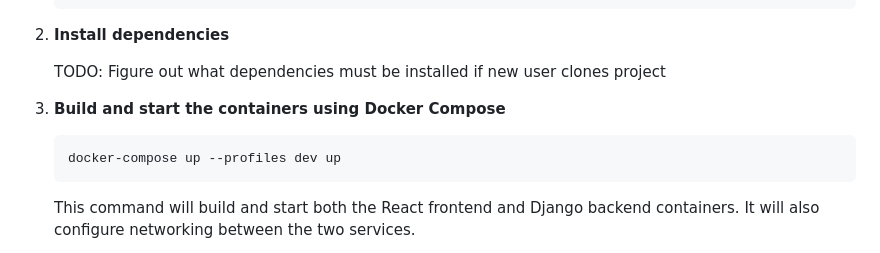
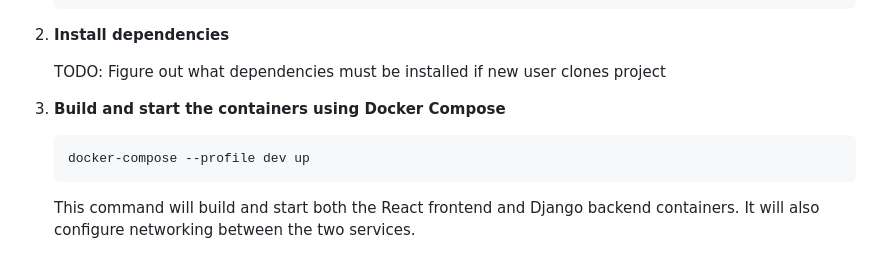
Before and after one commit to Tob1n8tor/code-translator, a Markdown page: README.md, the part around the change. Drawn GitHub-style.

Commit message:
minor fix in read me

````diff
--- a/README.md
+++ b/README.md
@@ -58,7 +58,7 @@ In-depth paragraph about our project and overview of use.
 
 1. **Build and start the containers using Docker Compose**
     ```bash
-    docker-compose up --profiles dev up
+    docker-compose --profile dev up
     ```
     This command will build and start both the React frontend and Django backend containers. It will also configure networking between the two services.
 
````
